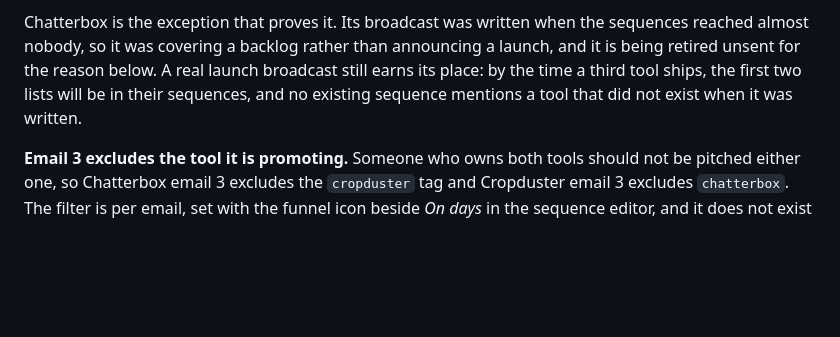
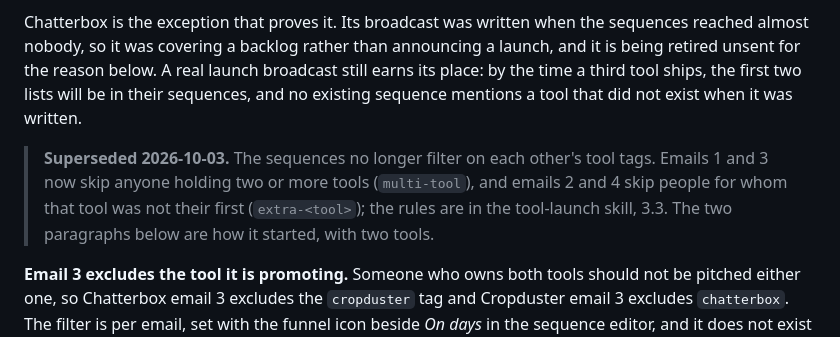
Before and after one commit to ntonyproduction/avp-landing, a Markdown page: README.md, the part around the change. Drawn GitHub-style; blank space fills up the shorter version.

Commit message:
README, marketing skill: sequences filter on multi-tool and extra-<tool> since 2026-10-03
Co-Authored-By: Claude Opus 5.5 <noreply@anthropic.com>

```diff
--- a/README.md
+++ b/README.md
@@ -397,6 +397,11 @@ unsent for the reason below. A real launch broadcast still earns its place: by t
 ships, the first two lists will be in their sequences, and no existing sequence mentions a tool that
 did not exist when it was written.
 
+> **Superseded 2026-10-03.** The sequences no longer filter on each other's tool tags. Emails 1 and 3 now skip
+> anyone holding two or more tools (`multi-tool`), and emails 2 and 4 skip people for whom that tool was not
+> their first (`extra-<tool>`); the rules are in the tool-launch skill, 3.3. The two paragraphs below are how it
+> started, with two tools.
+
 **Email 3 excludes the tool it is promoting.** Someone who owns both tools should not be pitched
 either one, so Chatterbox email 3 excludes the `cropduster` tag and Cropduster email 3 excludes
 `chatterbox`. The filter is per email, set with the funnel icon beside *On days* in the sequence
```
Also changed, not shown: skills/marketing/SKILL.md (+6 -4 lines).
